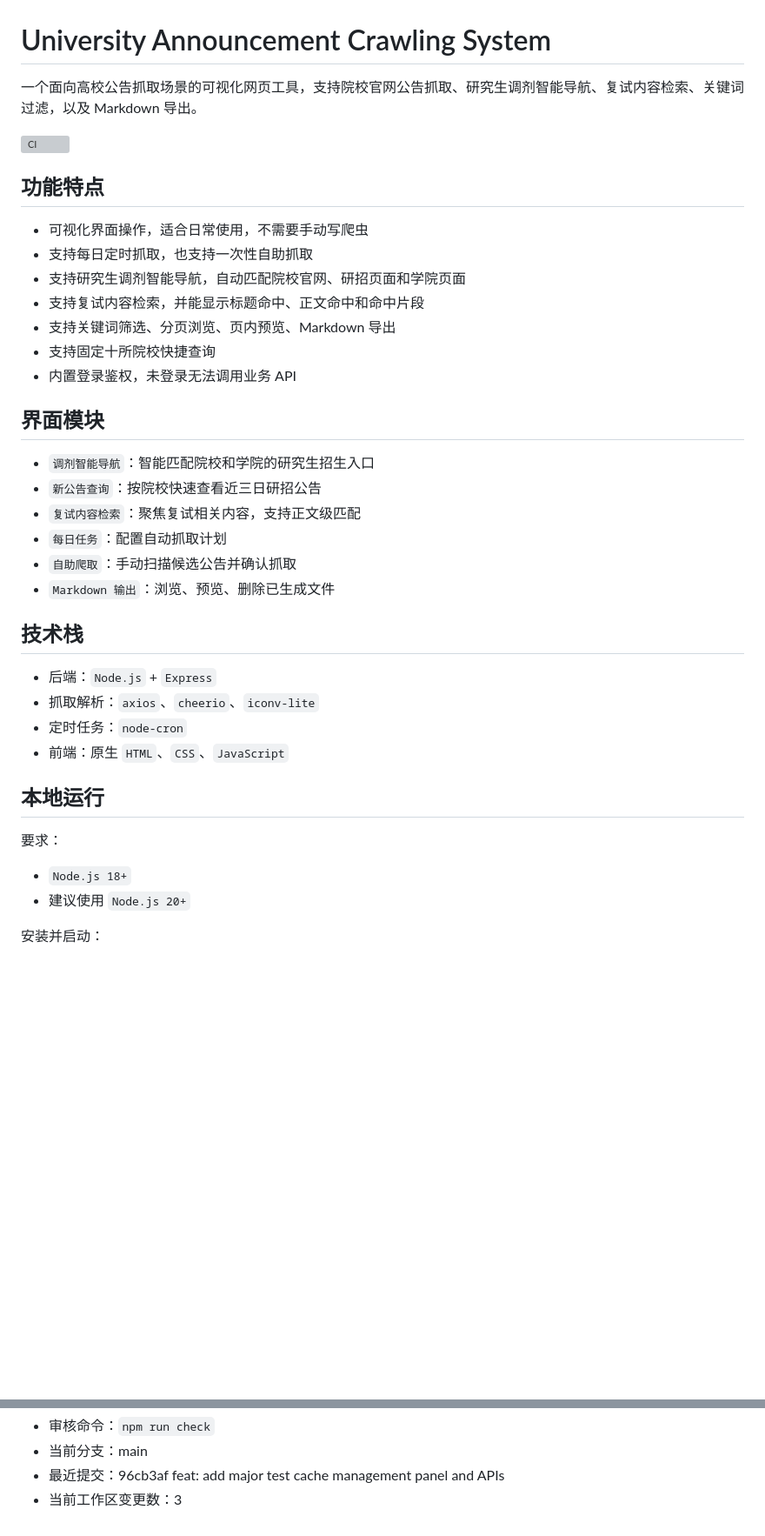
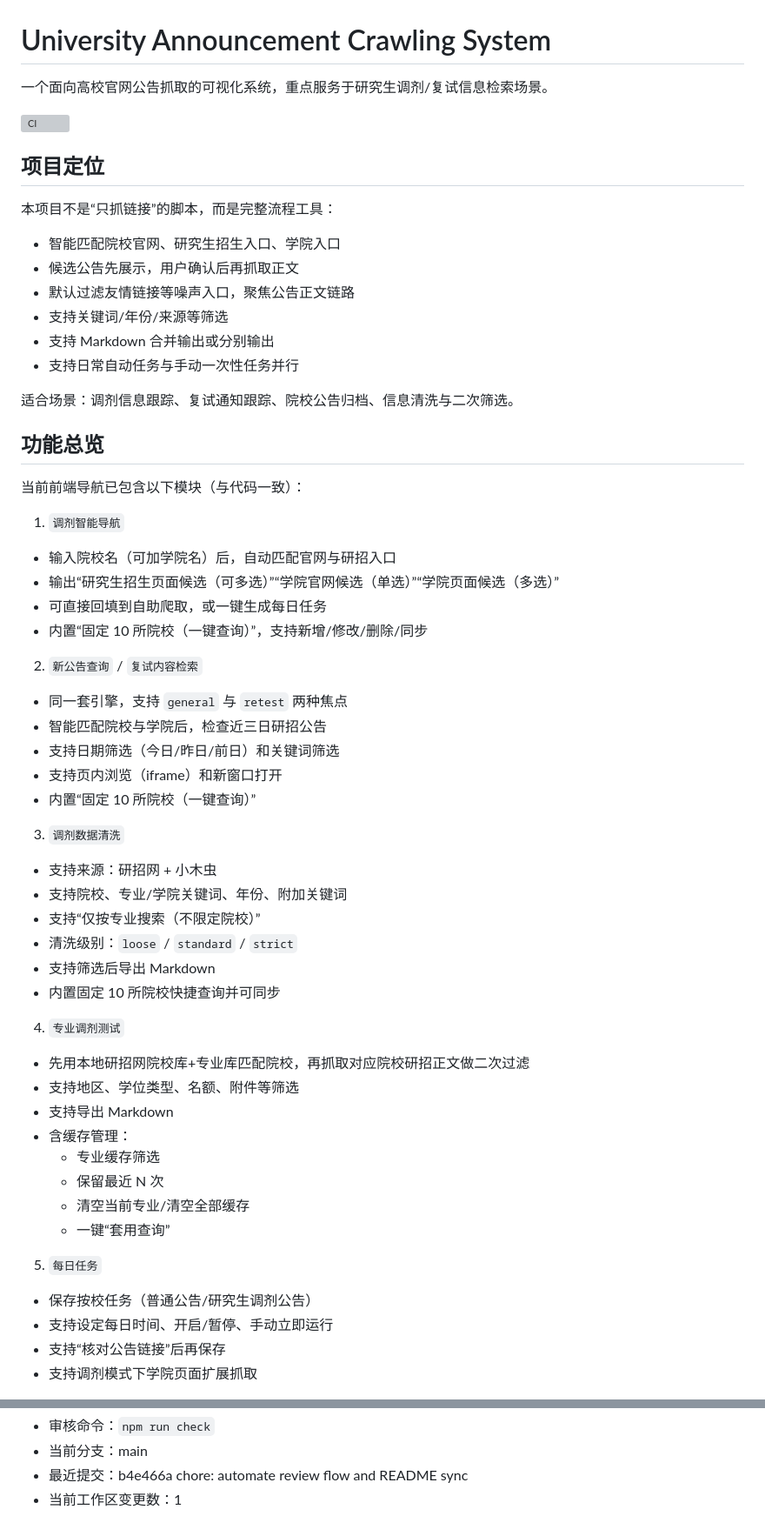
Before and after one commit to guhaigg/University-Announcement-Crawling-System, a Markdown page: README.md, 2 parts joined by grey strips. Shown at 87% size. Drawn GitHub-style; blank space fills up the shorter version; grey boxes are pictures that could not be loaded.

Commit message:
docs: rewrite README with complete product guide

```diff
--- a/README.md
+++ b/README.md
@@ -1,40 +1,60 @@
 # University Announcement Crawling System
 
-一个面向高校公告抓取场景的可视化网页工具，支持院校官网公告抓取、研究生调剂智能导航、复试内容检索、关键词过滤，以及 Markdown 导出。
+一个面向高校官网公告抓取的可视化系统，重点服务于研究生调剂/复试信息检索场景。
 
 ![CI](https://github.com/guhaigg/University-Announcement-Crawling-System/actions/workflows/ci.yml/badge.svg)
 
-## 功能特点
+## 项目定位
 
-- 可视化界面操作，适合日常使用，不需要手动写爬虫
-- 支持每日定时抓取，也支持一次性自助抓取
-- 支持研究生调剂智能导航，自动匹配院校官网、研招页面和学院页面
-- 支持复试内容检索，并能显示标题命中、正文命中和命中片段
-- 支持关键词筛选、分页浏览、页内预览、Markdown 导出
-- 支持固定十所院校快捷查询
-- 内置登录鉴权，未登录无法调用业务 API
+本项目不是“只抓链接”的脚本，而是完整流程工具：
 
-## 界面模块
+- 智能匹配院校官网、研究生招生入口、学院入口
+- 候选公告先展示，用户确认后再抓取正文
+- 默认过滤友情链接等噪声入口，聚焦公告正文链路
+- 支持关键词/年份/来源等筛选
+- 支持 Markdown 合并输出或分别输出
+- 支持日常自动任务与手动一次性任务并行
 
-- `调剂智能导航`：智能匹配院校和学院的研究生招生入口
-- `新公告查询`：按院校快速查看近三日研招公告
-- `复试内容检索`：聚焦复试相关内容，支持正文级匹配
-- `每日任务`：配置自动抓取计划
-- `自助爬取`：手动扫描候选公告并确认抓取
-- `Markdown 输出`：浏览、预览、删除已生成文件
+适合场景：调剂信息跟踪、复试通知跟踪、院校公告归档、信息清洗与二次筛选。
 
-## 技术栈
+## 功能总览
 
-- 后端：`Node.js` + `Express`
-- 抓取解析：`axios`、`cheerio`、`iconv-lite`
-- 定时任务：`node-cron`
-- 前端：原生 `HTML`、`CSS`、`JavaScript`
+当前前端导航已包含以下模块（与代码一致）：
 
-## 本地运行
+1. `调剂智能导航`
+- 输入院校名（可加学院名）后，自动匹配官网与研招入口
+- 输出“研究生招生页面候选（可多选）”“学院官网候选（单选）”“学院页面候选（多选）”
+- 可直接回填到自助爬取，或一键生成每日任务
+- 内置“固定 10 所院校（一键查询）”，支持新增/修改/删除/同步
 
-要求：
+2. `新公告查询` / `复试内容检索`
+- 同一套引擎，支持 `general` 与 `retest` 两种焦点
+- 智能匹配院校与学院后，检查近三日研招公告
+- 支持日期筛选（今日/昨日/前日）和关键词筛选
+- 支持页内浏览（iframe）和新窗口打开
+- 内置“固定 10 所院校（一键查询）”
 
-- `Node.js 18+`
-- 建议使用 `Node.js 20+`
+3. `调剂数据清洗`
+- 支持来源：研招网 + 小木虫
+- 支持院校、专业/学院关键词、年份、附加关键词
+- 支持“仅按专业搜索（不限定院校）”
+- 清洗级别：`loose` / `standard` / `strict`
+- 支持筛选后导出 Markdown
+- 内置固定 10 所院校快捷查询并可同步
 
-安装并启动：
+4. `专业调剂测试`
+- 先用本地研招网院校库+专业库匹配院校，再抓取对应院校研招正文做二次过滤
+- 支持地区、学位类型、名额、附件等筛选
+- 支持导出 Markdown
+- 含缓存管理：
+  - 专业缓存筛选
+  - 保留最近 N 次
+  - 清空当前专业/清空全部缓存
+  - 一键“套用查询”
+
+5. `每日任务`
+- 保存按校任务（普通公告/研究生调剂公告）
+- 支持设定每日时间、开启/暂停、手动立即运行
+- 支持“核对公告链接”后再保存
+- 支持调剂模式下学院页面扩展抓取
+
@@ -115,5 +277,5 @@ npm run readme:update
 - 审核命令：`npm run check`
 - 当前分支：main
-- 最近提交：96cb3af feat: add major test cache management panel and APIs
-- 当前工作区变更数：3
+- 最近提交：b4e466a chore: automate review flow and README sync
+- 当前工作区变更数：1
 <!-- AUTO_REVIEW_END -->
```
Also changed, not shown: other parts of README.md (+172 -30 lines).
